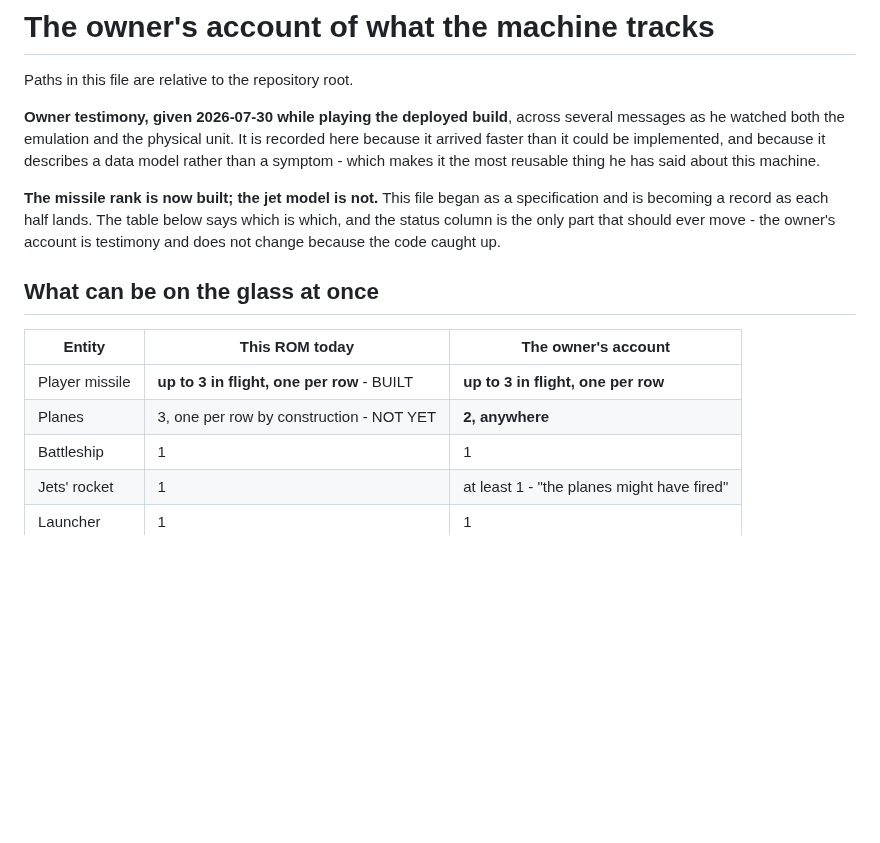
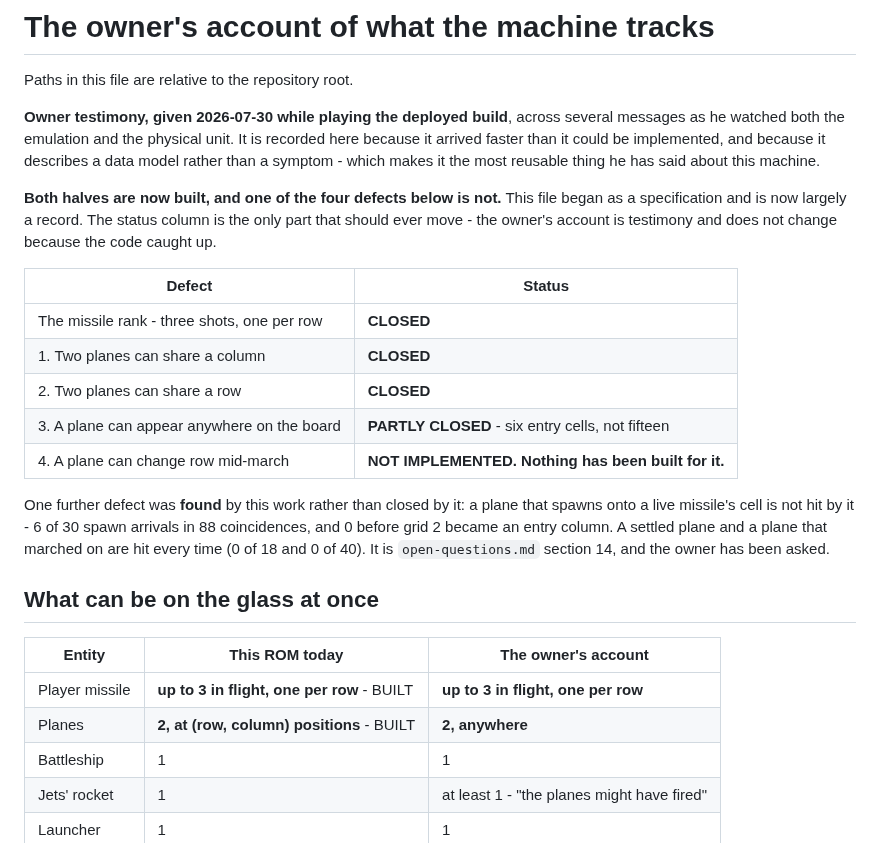
Before and after one commit to bjcoombs/jet-fighters, a Markdown page: docs/evidence/owner-entity-model.md, the part around one of its changes. GitHub-like rendering; blank space fills up the shorter version.

```diff
--- a/docs/evidence/owner-entity-model.md
+++ b/docs/evidence/owner-entity-model.md
@@ -8,17 +8,31 @@ recorded here because it arrived faster than it could be implemented, and
 because it describes a data model rather than a symptom - which makes it the
 most reusable thing he has said about this machine.
 
-**The missile rank is now built; the jet model is not.** This file began as a
-specification and is becoming a record as each half lands. The table below says
-which is which, and the status column is the only part that should ever move -
-the owner's account is testimony and does not change because the code caught up.
+**Both halves are now built, and one of the four defects below is not.** This
+file began as a specification and is now largely a record. The status column is
+the only part that should ever move - the owner's account is testimony and does
+not change because the code caught up.
+
+| Defect | Status |
+| --- | --- |
+| The missile rank - three shots, one per row | **CLOSED** |
+| 1. Two planes can share a column | **CLOSED** |
+| 2. Two planes can share a row | **CLOSED** |
+| 3. A plane can appear anywhere on the board | **PARTLY CLOSED** - six entry cells, not fifteen |
+| 4. A plane can change row mid-march | **NOT IMPLEMENTED. Nothing has been built for it.** |
+
+One further defect was **found** by this work rather than closed by it: a plane
+that spawns onto a live missile's cell is not hit by it - 6 of 30 spawn arrivals
+in 88 coincidences, and 0 before grid 2 became an entry column. A settled plane
+and a plane that marched on are hit every time (0 of 18 and 0 of 40). It is
+`open-questions.md` section 14, and the owner has been asked.
 
 ## What can be on the glass at once
 
 | Entity | This ROM today | The owner's account |
 | --- | --- | --- |
 | Player missile | **up to 3 in flight, one per row** - BUILT | **up to 3 in flight, one per row** |
-| Planes | 3, one per row by construction - NOT YET | **2, anywhere** |
+| Planes | **2, at (row, column) positions** - BUILT | **2, anywhere** |
 | Battleship | 1 | 1 |
 | Jets' rocket | 1 | at least 1 - "the planes might have fired" |
 | Launcher | 1 | 1 |
```
Also changed, not shown: other parts of docs/evidence/owner-entity-model.md (+58 -9 lines).
